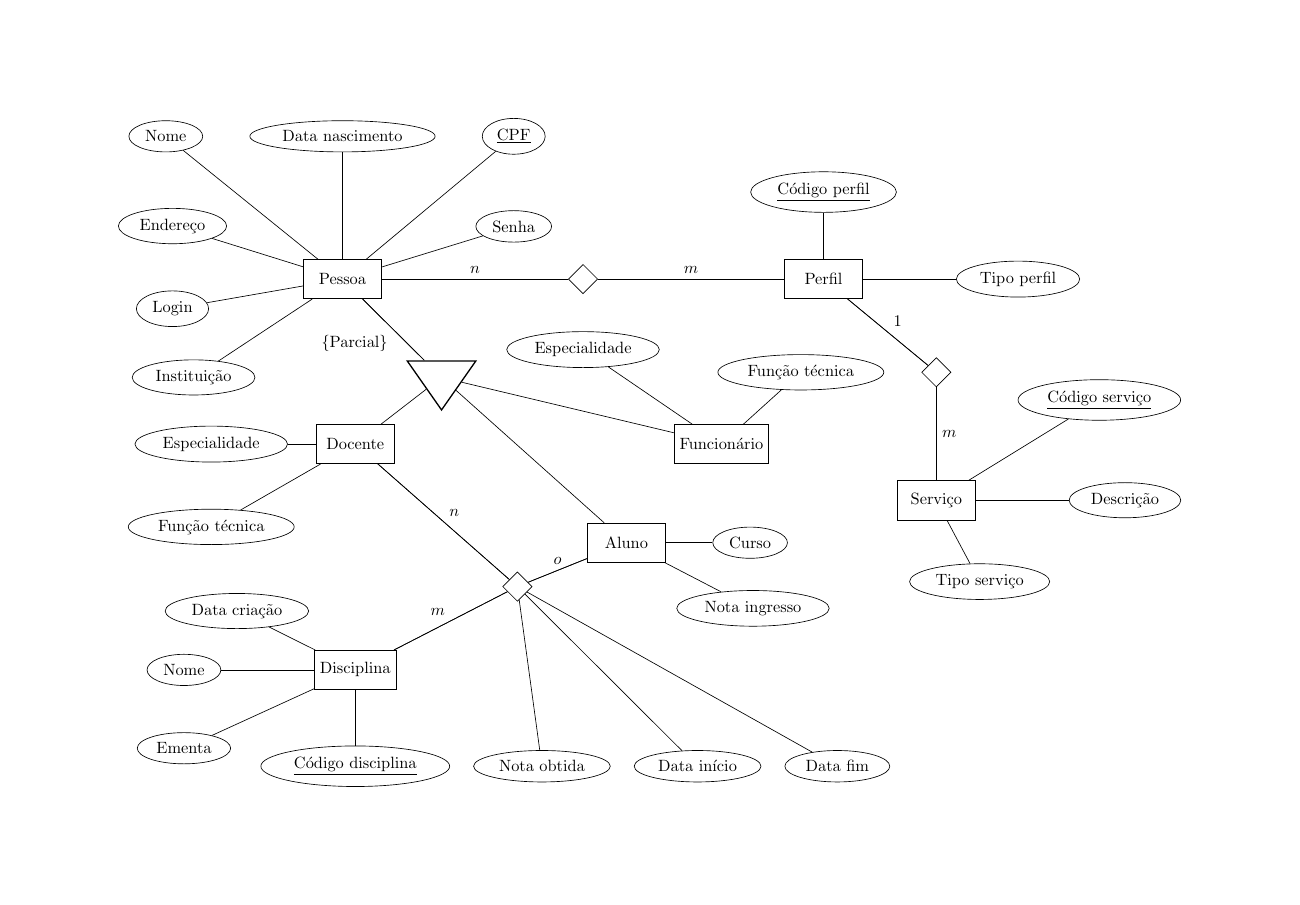
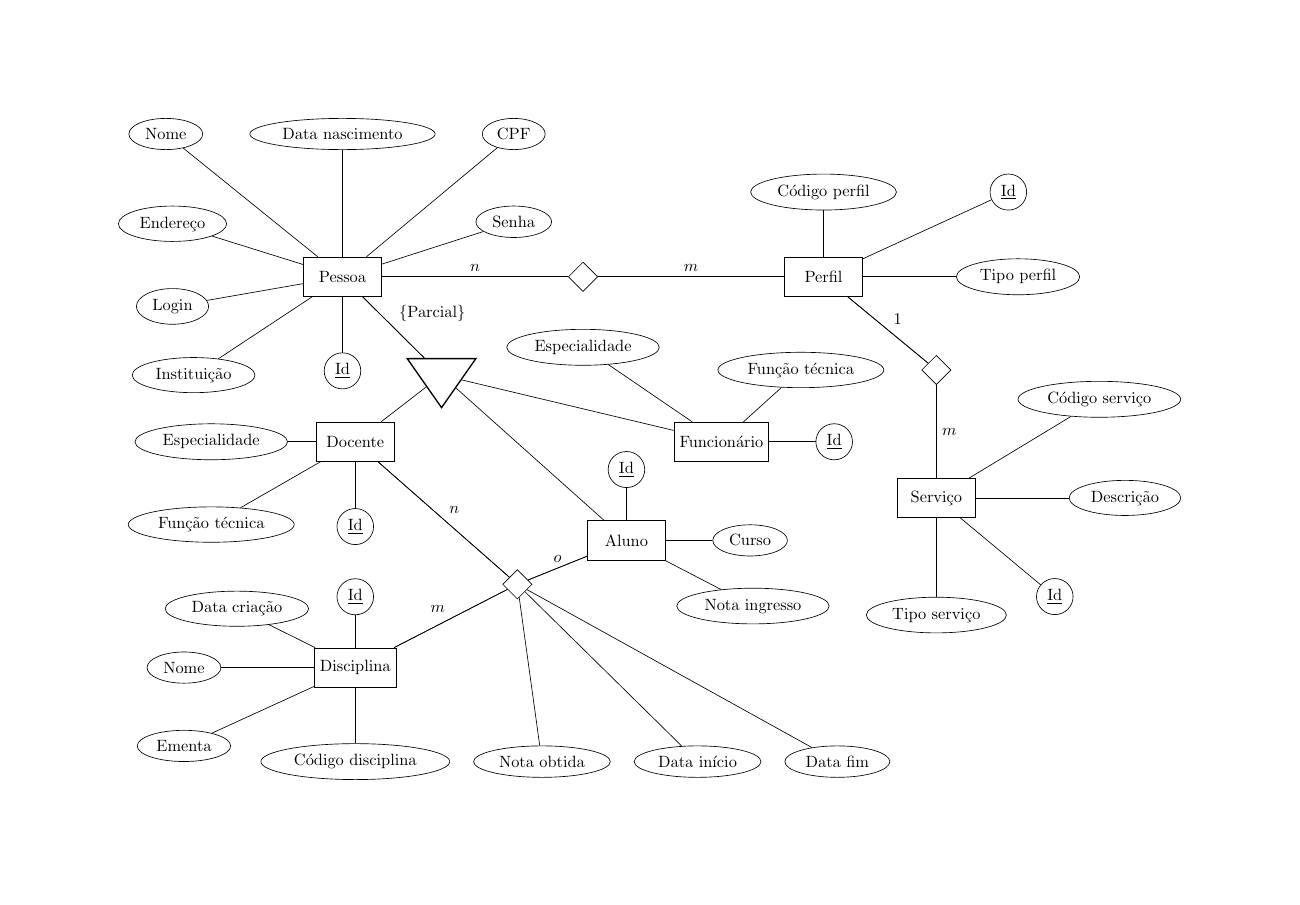
Before and after one commit to cjinshian27/ep-labjef, a LaTeX figure (projeto-conceitual/main.tex): the whole page. Compiled offline with pdfLaTeX.

Commit message:
added id's to every entity

```diff
--- a/projeto-conceitual/main.tex
+++ b/projeto-conceitual/main.tex
@@ -25,12 +25,13 @@ draw, black, thick, minimum size=3em]
 
   \node[attribute] (nome) [left = 1cm of data-nascimento] {Nome} edge (pessoa);
 
-  \node[attribute] (cpf) [right = 1cm of data-nascimento] {\underline{CPF}} edge (pessoa);
+  \node[attribute] (cpf) [right = 1cm of data-nascimento] {CPF} edge (pessoa);
 
   \node[attribute] (endereco) [below left = 2cm of data-nascimento] {Endereço} edge (pessoa);
 
   \node[attribute] (instituicao) [below left = 2cm of pessoa] {Instituição} edge (pessoa);
 
+  \node[attribute] (id-pessoa) [below = 1.2cm of pessoa] {\underline{Id}} edge (pessoa);
 
   \node[attribute] (login) [below = 1cm of endereco] {Login} edge (pessoa);
 
@@ -40,7 +41,9 @@ draw, black, thick, minimum size=3em]
 
   \node[entity] (perfil) [right = 4cm of rel1] {Perfil} edge (rel1);
 
-  \node[attribute] (codigo-perfil) [above = 1cm of perfil] {\underline{Código perfil}} edge (perfil);
+  \node[attribute] (codigo-perfil) [above = 1cm of perfil] {Código perfil} edge (perfil);
+
+  \node[attribute] (id-perfil) [right = 2cm of codigo-perfil] {\underline{Id}} edge (perfil);
 
   \node[attribute] (tipo-perfil) [right = 2cm of perfil] {Tipo perfil} edge (perfil);
 
@@ -54,11 +57,13 @@ draw, black, thick, minimum size=3em]
 
   \node[entity] (servico) [below = 2cm of rel2] {Serviço} edge (rel2);
 
-  \node[attribute] (codigo-servico) [above right = 2cm of servico] {\underline{Código serviço}} edge (servico);
+  \node[attribute] (codigo-servico) [above right = 2cm of servico] {Código serviço} edge (servico);
 
   \node[attribute] (descricao) [right = 2cm of servico] {Descrição} edge (servico);
 
-  \node[attribute] (servico-tipo) [below left = 1.7cm of descricao] {Tipo serviço} edge (servico);
+  \node[attribute] (servico-tipo) [below = 1.7cm of servico] {Tipo serviço} edge (servico);
+
+  \node[attribute] (id-servico) [below right = 2cm of servico] {\underline{Id}} edge (servico);
 
  % \node[attribute] (visualizacao) [below right = 1cm of servico-tipo] {Visualização} edge (servico-tipo);
 
@@ -89,22 +94,28 @@ draw, black, thick, minimum size=3em]
 
   \node[entity] (disciplina) [below = 4cm of docente] {Disciplina};
 
+  \node[attribute] (id-docente) [below = 1cm of docente] {\underline{Id}} edge (docente);
 
   \node[attribute] (funcionario-especialidade) [below = 0.8cm of rel1] {Especialidade} edge (funcionario);
 
 
   \node[attribute] (funcionario-funcao-tecnica) [left = 0.8cm of rel2] {Função técnica} edge (funcionario);
 
+  \node[attribute] (funcionario-id) [right = 1cm of funcionario] {\underline{Id}} edge (funcionario);
+
   \node[attribute] (curso) [right = 1cm of aluno] {Curso} edge (aluno);
 
   \node[attribute] (nota-ingresso) [below right = 1cm of aluno] {Nota ingresso} edge (aluno);
+
+  \node[attribute] (id-aluno) [above = 0.7cm of aluno] {\underline{Id}} edge (aluno);
 
   \node[attribute] (nome-disciplina) [left = 2cm of disciplina] {Nome} edge (disciplina);
 
   \node[attribute] (ementa) [below = 1cm of nome-disciplina] {Ementa} edge (disciplina);
 
-  \node[attribute] (codigo-disciplina) [below = 1.2cm of disciplina] {\underline{Código disciplina}} edge (disciplina);
+  \node[attribute] (codigo-disciplina) [below = 1.2cm of disciplina] {Código disciplina} edge (disciplina);
 
+    \node[attribute] (id-disciplina) [above = 0.7cm of disciplina] {\underline{Id}} edge (disciplina);
 
   \node[attribute] (data-criacao) [above left = 0.8cm of disciplina] {Data criação} edge (disciplina);
 
@@ -122,7 +133,7 @@ draw, black, thick, minimum size=3em]
   \path (rel3) edge node [above] {$o$} (aluno);
 
 
-  \path (especializacao) edge node [below left] {\{Parcial\}} (pessoa);
+  \path (especializacao) edge node [above right] {\{Parcial\}} (pessoa);
 
 
 \end{tikzpicture}
```
